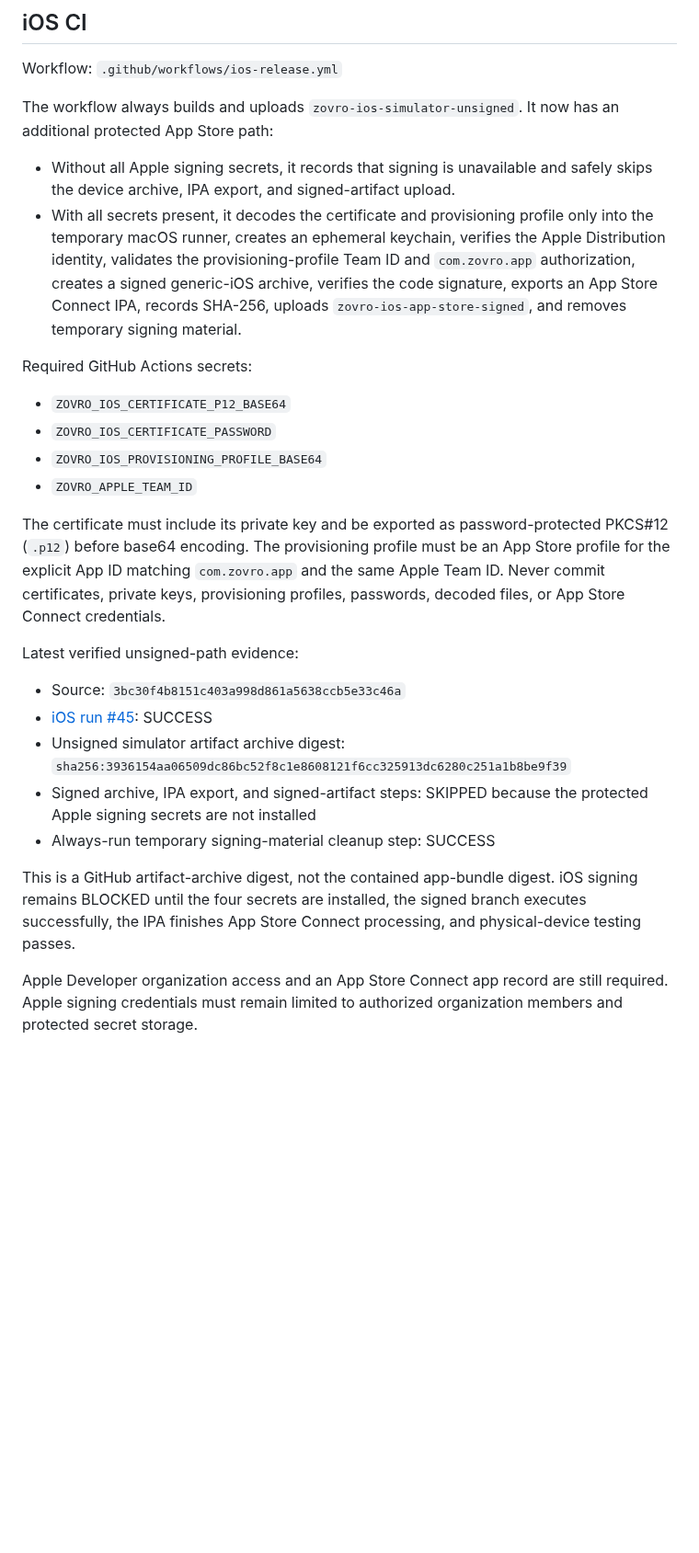
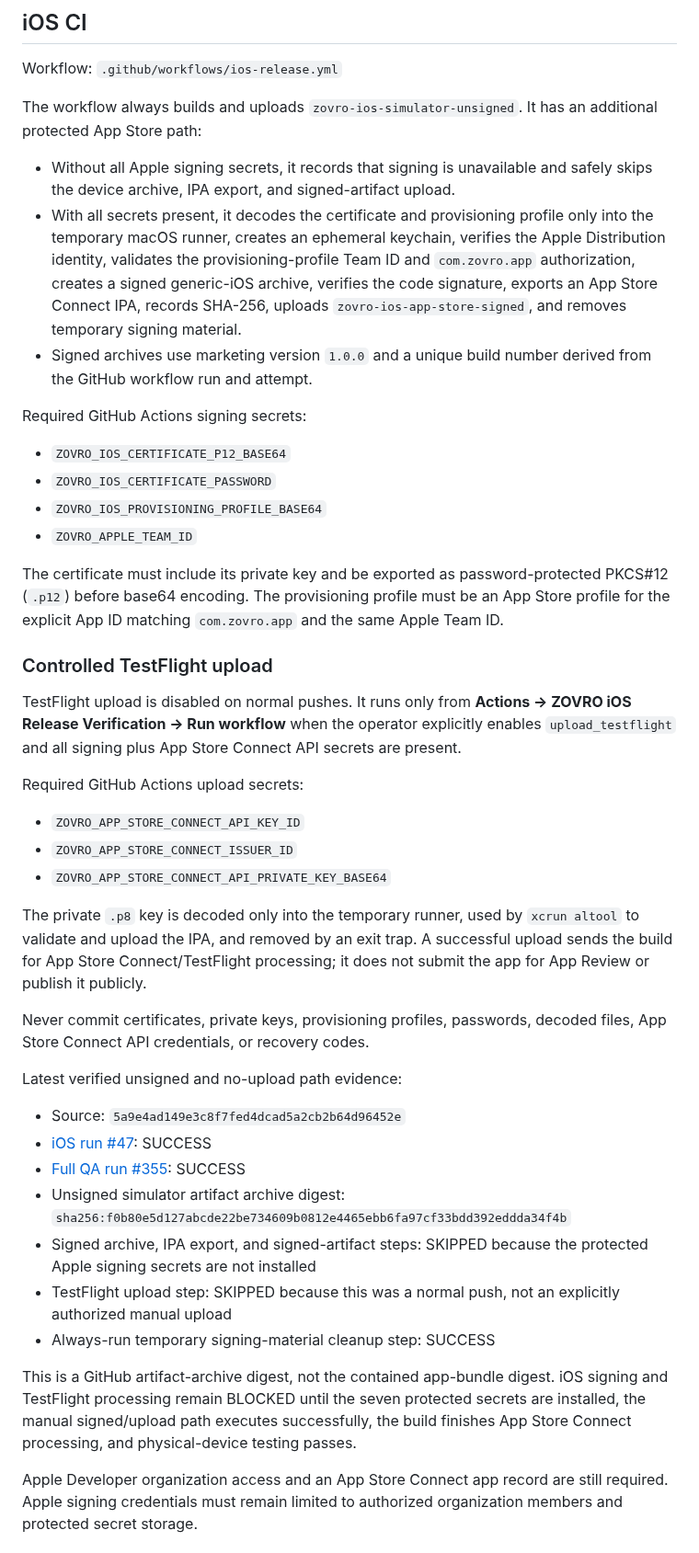
Before and after one commit to balsoofi57-alt/ZOVRO, a Markdown page: MOBILE_PACKAGING.md, the part around the change. Shown at 92% size. GitHub-like rendering; blank space fills up the shorter version.

Commit message:
Document controlled TestFlight release path

```diff
--- a/MOBILE_PACKAGING.md
+++ b/MOBILE_PACKAGING.md
@@ -35,28 +35,45 @@ These are GitHub artifact-archive digests, not the contained APK/AAB file digest
 
 Workflow: `.github/workflows/ios-release.yml`
 
-The workflow always builds and uploads `zovro-ios-simulator-unsigned`. It now has an additional protected App Store path:
+The workflow always builds and uploads `zovro-ios-simulator-unsigned`. It has an additional protected App Store path:
 
 - Without all Apple signing secrets, it records that signing is unavailable and safely skips the device archive, IPA export, and signed-artifact upload.
 - With all secrets present, it decodes the certificate and provisioning profile only into the temporary macOS runner, creates an ephemeral keychain, verifies the Apple Distribution identity, validates the provisioning-profile Team ID and `com.zovro.app` authorization, creates a signed generic-iOS archive, verifies the code signature, exports an App Store Connect IPA, records SHA-256, uploads `zovro-ios-app-store-signed`, and removes temporary signing material.
+- Signed archives use marketing version `1.0.0` and a unique build number derived from the GitHub workflow run and attempt.
 
-Required GitHub Actions secrets:
+Required GitHub Actions signing secrets:
 
 - `ZOVRO_IOS_CERTIFICATE_P12_BASE64`
 - `ZOVRO_IOS_CERTIFICATE_PASSWORD`
 - `ZOVRO_IOS_PROVISIONING_PROFILE_BASE64`
 - `ZOVRO_APPLE_TEAM_ID`
 
-The certificate must include its private key and be exported as password-protected PKCS#12 (`.p12`) before base64 encoding. The provisioning profile must be an App Store profile for the explicit App ID matching `com.zovro.app` and the same Apple Team ID. Never commit certificates, private keys, provisioning profiles, passwords, decoded files, or App Store Connect credentials.
+The certificate must include its private key and be exported as password-protected PKCS#12 (`.p12`) before base64 encoding. The provisioning profile must be an App Store profile for the explicit App ID matching `com.zovro.app` and the same Apple Team ID.
 
-Latest verified unsigned-path evidence:
+### Controlled TestFlight upload
 
-- Source: `3bc30f4b8151c403a998d861a5638ccb5e33c46a`
-- [iOS run #45](https://github.com/balsoofi57-alt/ZOVRO/actions/runs/34634946756): SUCCESS
-- Unsigned simulator artifact archive digest: `sha256:3936154aa06509dc86bc52f8c1e8608121f6cc325913dc6280c251a1b8be9f39`
+TestFlight upload is disabled on normal pushes. It runs only from **Actions → ZOVRO iOS Release Verification → Run workflow** when the operator explicitly enables `upload_testflight` and all signing plus App Store Connect API secrets are present.
+
+Required GitHub Actions upload secrets:
+
+- `ZOVRO_APP_STORE_CONNECT_API_KEY_ID`
+- `ZOVRO_APP_STORE_CONNECT_ISSUER_ID`
+- `ZOVRO_APP_STORE_CONNECT_API_PRIVATE_KEY_BASE64`
+
+The private `.p8` key is decoded only into the temporary runner, used by `xcrun altool` to validate and upload the IPA, and removed by an exit trap. A successful upload sends the build for App Store Connect/TestFlight processing; it does not submit the app for App Review or publish it publicly.
+
+Never commit certificates, private keys, provisioning profiles, passwords, decoded files, App Store Connect API credentials, or recovery codes.
+
+Latest verified unsigned and no-upload path evidence:
+
+- Source: `5a9e4ad149e3c8f7fed4dcad5a2cb2b64d96452e`
+- [iOS run #47](https://github.com/balsoofi57-alt/ZOVRO/actions/runs/34636398262): SUCCESS
+- [Full QA run #355](https://github.com/balsoofi57-alt/ZOVRO/actions/runs/34636407687): SUCCESS
+- Unsigned simulator artifact archive digest: `sha256:f0b80e5d127abcde22be734609b0812e4465ebb6fa97cf33bdd392eddda34f4b`
 - Signed archive, IPA export, and signed-artifact steps: SKIPPED because the protected Apple signing secrets are not installed
+- TestFlight upload step: SKIPPED because this was a normal push, not an explicitly authorized manual upload
 - Always-run temporary signing-material cleanup step: SUCCESS
 
-This is a GitHub artifact-archive digest, not the contained app-bundle digest. iOS signing remains BLOCKED until the four secrets are installed, the signed branch executes successfully, the IPA finishes App Store Connect processing, and physical-device testing passes.
+This is a GitHub artifact-archive digest, not the contained app-bundle digest. iOS signing and TestFlight processing remain BLOCKED until the seven protected secrets are installed, the manual signed/upload path executes successfully, the build finishes App Store Connect processing, and physical-device testing passes.
 
 Apple Developer organization access and an App Store Connect app record are still required. Apple signing credentials must remain limited to authorized organization members and protected secret storage.
```
